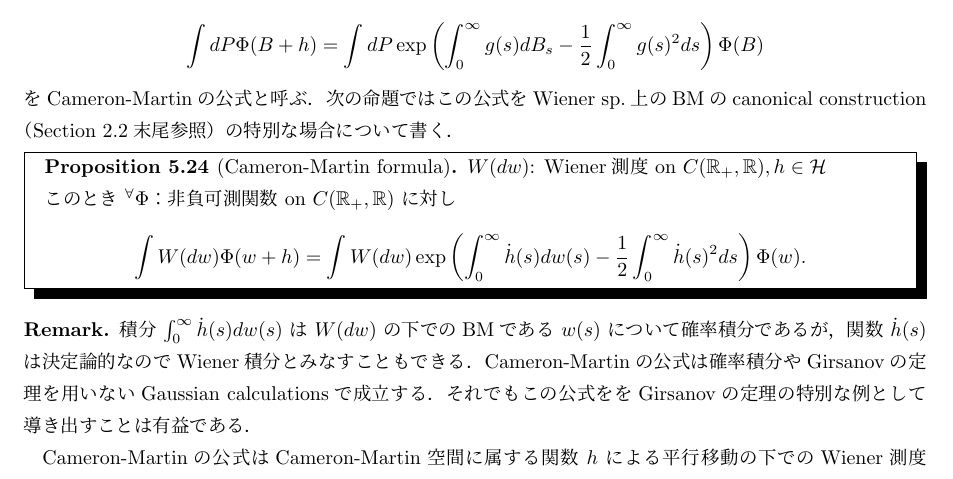
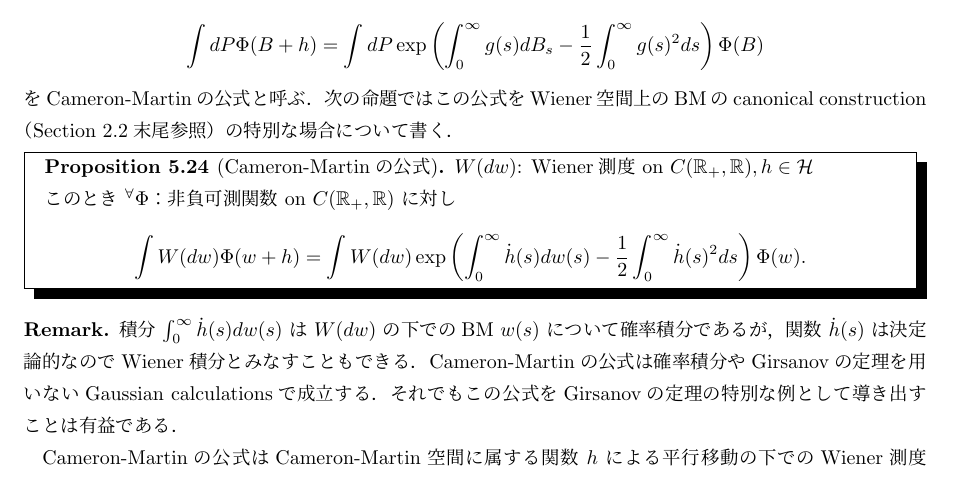
Before and after one commit to shuya0908/20230119, a LaTeX document (発表用13 (20230119)/fenrir.tex): part of page 4 of 4, cut so that both start at the same text. Compiled offline with pLaTeX and dvipdfmx.

Commit message:
細かな修正

```diff
--- a/発表用13 (20230119)/fenrir.tex
+++ b/発表用13 (20230119)/fenrir.tex
@@ -217,10 +217,10 @@ $h\in\mathcal{H}$ のとき，しばしば $\dot{h}=g$ と書く（$g$ は分布
     = \int dP\exp\left(\int_0^\infty g(s)dB_s-\frac{1}{2}\int_0^\infty g(s)^2 ds\right)\Phi(B)
 \end{align}
 をCameron-Martinの公式と呼ぶ．
-次の命題ではこの公式をWiener sp.上のBMのcanonical construction（Section 2.2末尾参照）の特別な場合について書く．
+次の命題ではこの公式をWiener空間上のBMのcanonical construction（Section 2.2末尾参照）の特別な場合について書く．
 
 \begin{shadebox}
-    \begin{prop}[Cameron-Martin formula]
+    \begin{prop}[Cameron-Martinの公式]
     \label{thm:524}
         $W(dw)$: Wiener測度 on $C(\real_+,\real), h\in\mathcal{H}$
 
@@ -233,9 +233,9 @@ $h\in\mathcal{H}$ のとき，しばしば $\dot{h}=g$ と書く（$g$ は分布
 \end{shadebox}
 
 \begin{remark*}
-    積分 $\int_0^\infty\dot{h}(s)dw(s)$ は $W(dw)$ の下でのBMである $w(s)$ について確率積分であるが，関数 $\dot{h}(s)$ は決定論的なのでWiener積分とみなすこともできる．
+    積分 $\int_0^\infty\dot{h}(s)dw(s)$ は $W(dw)$ の下でのBM $w(s)$ について確率積分であるが，関数 $\dot{h}(s)$ は決定論的なのでWiener積分とみなすこともできる．
     Cameron-Martinの公式は確率積分やGirsanovの定理を用いないGaussian calculationsで成立する．
-    それでもこの公式ををGirsanovの定理の特別な例として導き出すことは有益である．
+    それでもこの公式をGirsanovの定理の特別な例として導き出すことは有益である．
 
     Cameron-Martinの公式はCameron-Martin空間に属する関数 $h$ による平行移動の下でのWiener測度の「準不変性」を与える．
     つまり（平行移動させる）写像 $w\mapsto w+h$ の下でのWiener測度 $W(dw)$ の像は $W(dw)$ に関する密度を持ち，この密度はmartingale $\int_0^t \dot{h}(s)dw(s)$ に関連するexponential martingaleの $t=\infty$ での値
```
Also changed, not shown: 発表用13 (20230119)/fenrir.pdf, 3 other files.
